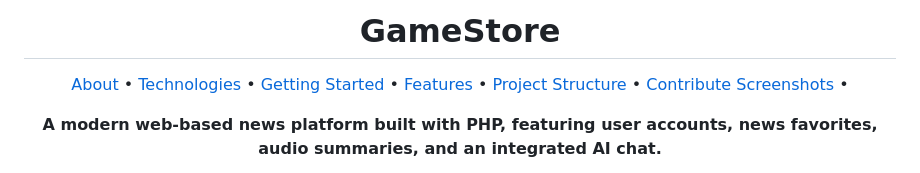
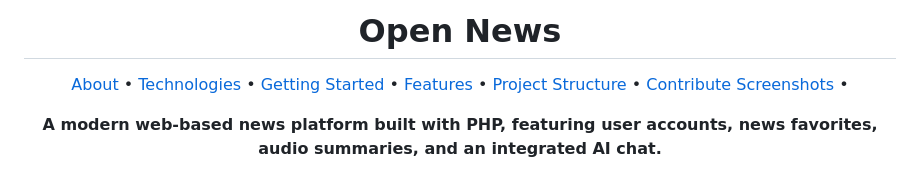
Before and after one commit to agideev/open-news, a Markdown page: README.md, the part around the change. Rendered like a GitHub page.

```diff
--- a/README.md
+++ b/README.md
@@ -1,4 +1,4 @@
-<h1 align="center" style="font-weight: bold;">GameStore</h1>
+<h1 align="center" style="font-weight: bold;">Open News</h1>
 
 <p align="center">
   <a href="#about">About</a> •
```
